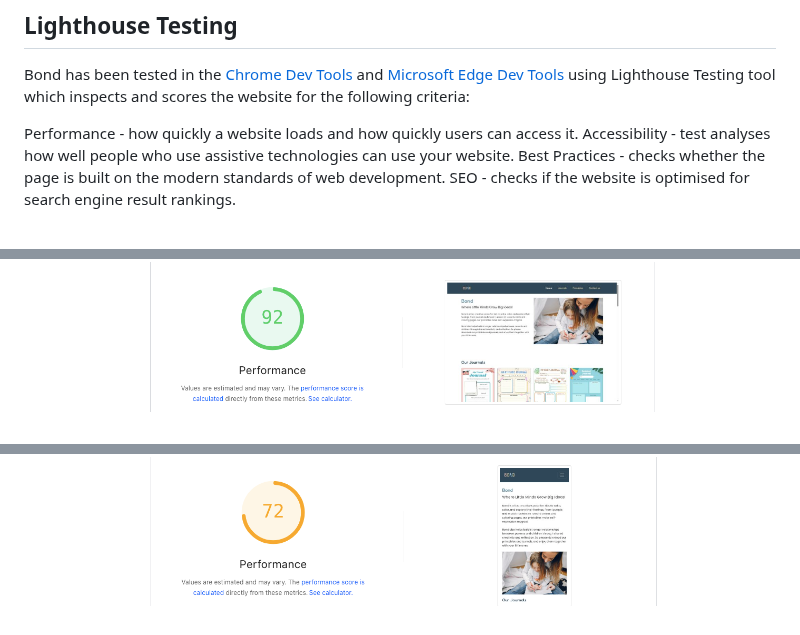
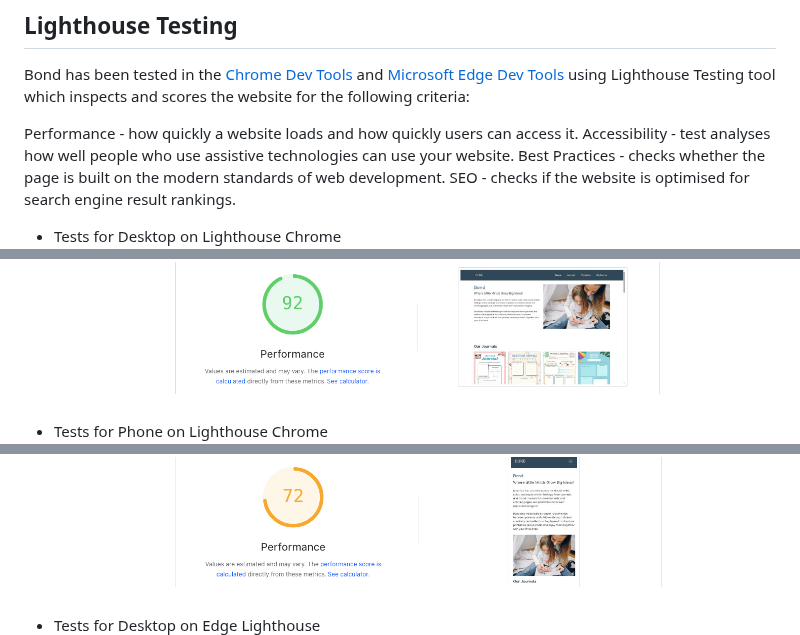
Before and after one commit to sunrise-rab/bond, a Markdown page: README.md, 3 parts joined by grey strips. Drawn GitHub-style.

Commit message:
Update README.md
Add titles to code validation screenshots

```diff
--- a/README.md
+++ b/README.md
@@ -319,7 +319,9 @@ Performance - how quickly a website loads and how quickly users can access it.
 Accessibility - test analyses how well people who use assistive technologies can use your website.
 Best Practices - checks whether the page is built on the modern standards of web development.
 SEO - checks if the website is optimised for search engine result rankings.
-
+ - Tests for Desktop on Lighthouse Chrome
  ![Tests for Desktop on Lighthouse Chrome](docs/chrome-desktop-lighthouse.png)<br><br>
+ - Tests for Phone on Lighthouse Chrome
  ![Tests for Phone on Lighthouse Chrome](docs/chrome-mobile-lighthouse.png)<br><br>
+ - Tests for Desktop on Edge Lighthouse
  ![Tests for Desktop on Edge Lighthouse ](docs/edge-lighthouse-desktop.png)<br><br>
```
Also changed, not shown: other parts of README.md (+1 -0 lines).
